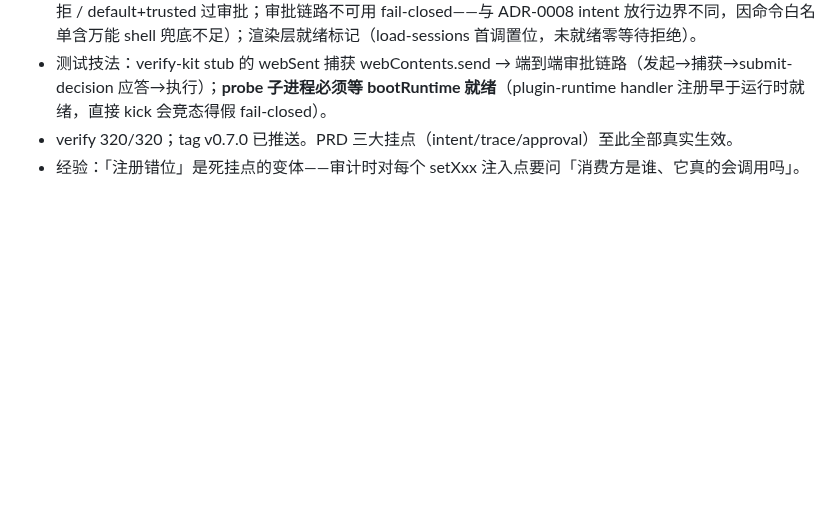
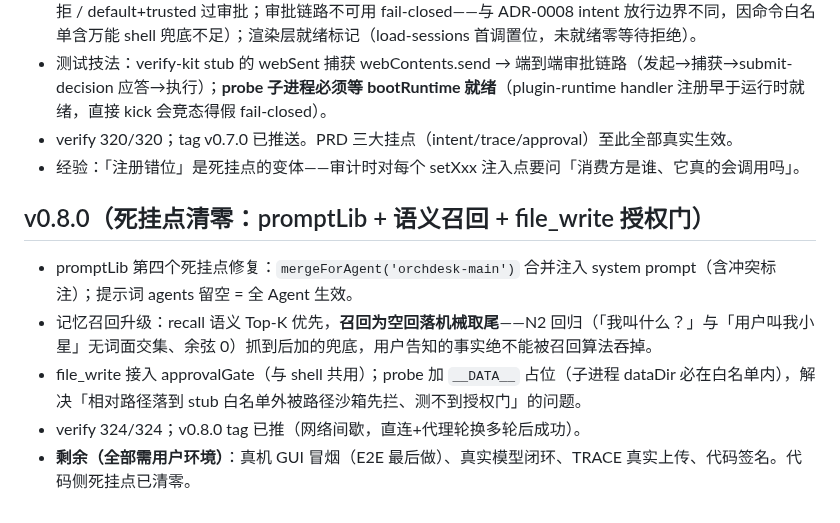
Before and after one commit to ra1nzzz/orchdesk, a Markdown page: .workbuddy/memory/2026-08-30.md, the part around the change. GitHub-like rendering; blank space fills up the shorter version.

Commit message:
chore: workspace memory for v0.8.0

```diff
--- a/.workbuddy/memory/2026-08-30.md
+++ b/.workbuddy/memory/2026-08-30.md
@@ -43,3 +43,10 @@
 - 测试技法：verify-kit stub 的 webSent 捕获 webContents.send → 端到端审批链路（发起→捕获→submit-decision 应答→执行）；**probe 子进程必须等 bootRuntime 就绪**（plugin-runtime handler 注册早于运行时就绪，直接 kick 会竞态得假 fail-closed）。
 - verify 320/320；tag v0.7.0 已推送。PRD 三大挂点（intent/trace/approval）至此全部真实生效。
 - 经验：「注册错位」是死挂点的变体——审计时对每个 setXxx 注入点要问「消费方是谁、它真的会调用吗」。
+
+## v0.8.0（死挂点清零：promptLib + 语义召回 + file_write 授权门）
+- promptLib 第四个死挂点修复：`mergeForAgent('orchdesk-main')` 合并注入 system prompt（含冲突标注）；提示词 agents 留空 = 全 Agent 生效。
+- 记忆召回升级：recall 语义 Top-K 优先，**召回为空回落机械取尾**——N2 回归（「我叫什么？」与「用户叫我小星」无词面交集、余弦 0）抓到后加的兜底，用户告知的事实绝不能被召回算法吞掉。
+- file_write 接入 approvalGate（与 shell 共用）；probe 加 `__DATA__` 占位（子进程 dataDir 必在白名单内），解决「相对路径落到 stub 白名单外被路径沙箱先拦、测不到授权门」的问题。
+- verify 324/324；v0.8.0 tag 已推（网络间歇，直连+代理轮换多轮后成功）。
+- **剩余（全部需用户环境）**：真机 GUI 冒烟（E2E 最后做）、真实模型闭环、TRACE 真实上传、代码签名。代码侧死挂点已清零。
```
